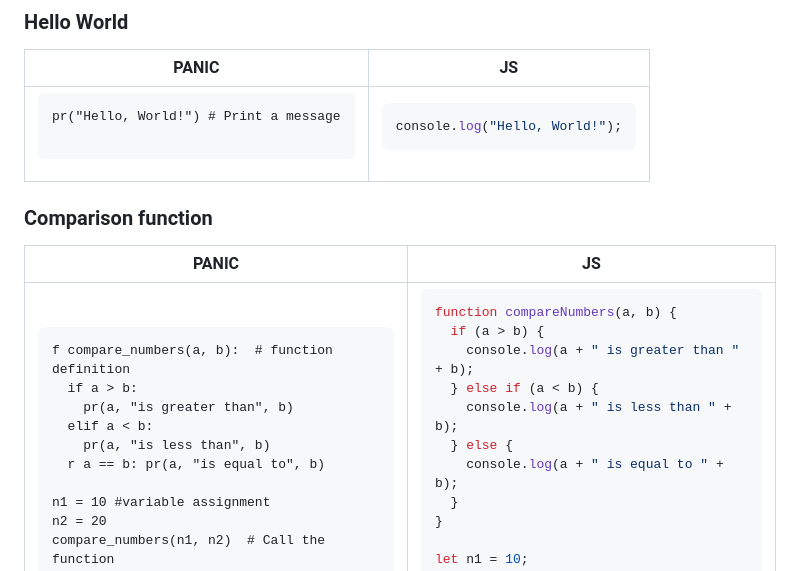
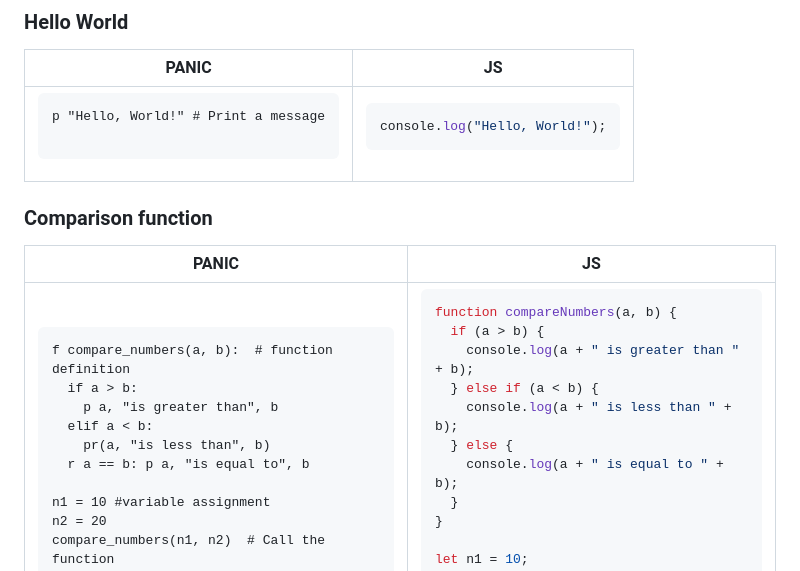
Before and after one commit to thomas-rife/PANIC, a Markdown page: README.md, the part around the change printed below. GitHub-like rendering.

````diff
--- a/README.md
+++ b/README.md
@@ -61,7 +56,7 @@ console.log(x);
 <td>
 
 ```PANIC
-pr("Hello, World!") # Print a message
+p "Hello, World!" # Print a message
 
 ```
 
@@ -85,10 +80,10 @@ console.log("Hello, World!");
 ```PANIC
 f compare_numbers(a, b):  # function definition
   if a > b:
-    pr(a, "is greater than", b)
+    p a, "is greater than", b
   elif a < b:
     pr(a, "is less than", b)
-  r a == b: pr(a, "is equal to", b)
+  r a == b: p a, "is equal to", b
 
 n1 = 10 #variable assignment
 n2 = 20
````
Also changed, not shown: other parts of README.md (+63 -11 lines).
